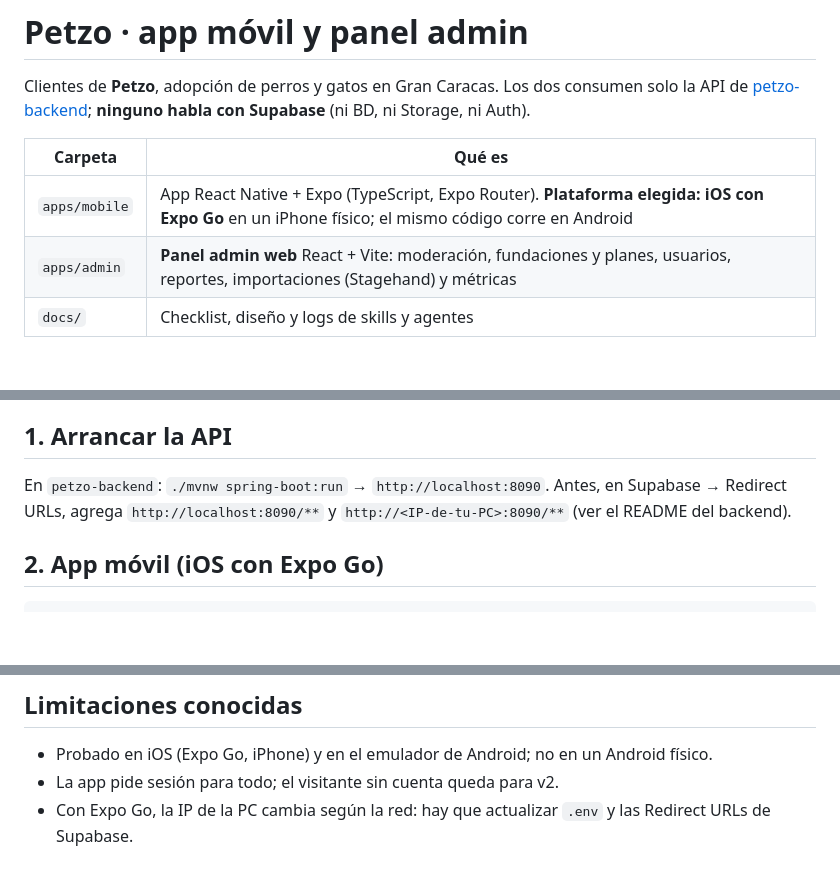
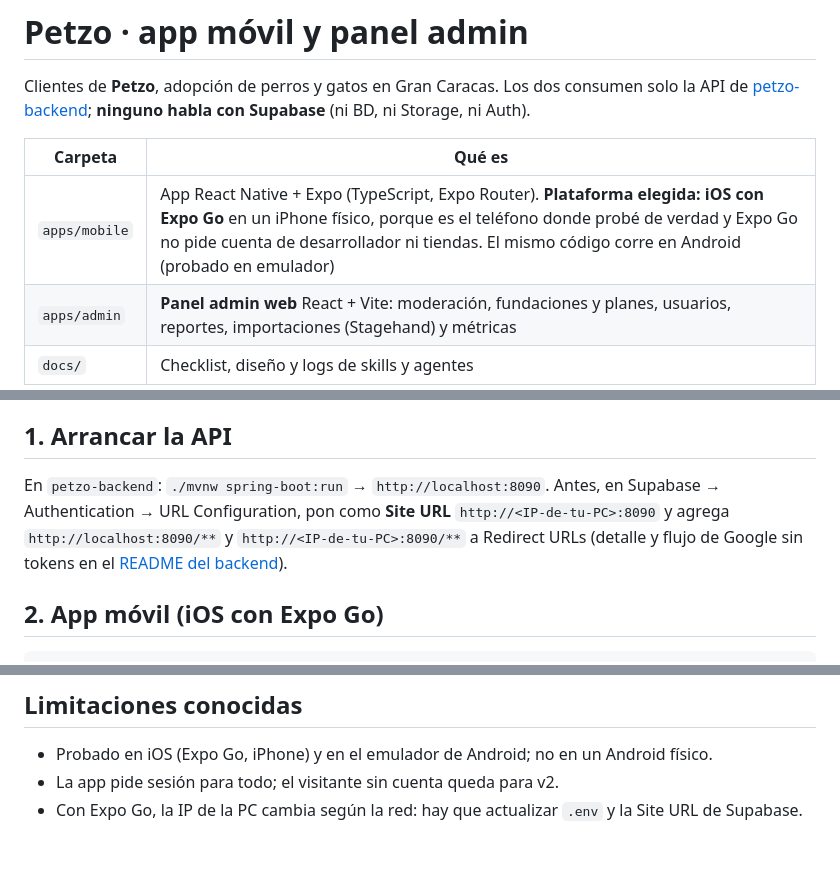
Before and after one commit to CristianF4zio/petzo-frontend, a Markdown page: README.md, 3 parts joined by grey strips. Rendered like a GitHub page; blank space fills up the shorter version.

Commit message:
docs: site url step and platform rationale

```diff
--- a/README.md
+++ b/README.md
@@ -4,7 +4,7 @@ Clientes de **Petzo**, adopción de perros y gatos en Gran Caracas. Los dos cons
 
 | Carpeta | Qué es |
 | --- | --- |
-| `apps/mobile` | App React Native + Expo (TypeScript, Expo Router). **Plataforma elegida: iOS con Expo Go** en un iPhone físico; el mismo código corre en Android |
+| `apps/mobile` | App React Native + Expo (TypeScript, Expo Router). **Plataforma elegida: iOS con Expo Go** en un iPhone físico, porque es el teléfono donde probé de verdad y Expo Go no pide cuenta de desarrollador ni tiendas. El mismo código corre en Android (probado en emulador) |
 | `apps/admin` | **Panel admin web** React + Vite: moderación, fundaciones y planes, usuarios, reportes, importaciones (Stagehand) y métricas |
 | `docs/` | Checklist, diseño y logs de skills y agentes |
 
@@ -17,7 +17,7 @@ Node ≥ 22.18 · Expo SDK 58 (React Native, `expo-router` 58, `expo-secure-stor
 
 ## 1. Arrancar la API
 
-En `petzo-backend`: `./mvnw spring-boot:run` → `http://localhost:8090`. Antes, en Supabase → Redirect URLs, agrega `http://localhost:8090/**` y `http://<IP-de-tu-PC>:8090/**` (ver el README del backend).
+En `petzo-backend`: `./mvnw spring-boot:run` → `http://localhost:8090`. Antes, en Supabase → Authentication → URL Configuration, pon como **Site URL** `http://<IP-de-tu-PC>:8090` y agrega `http://localhost:8090/**` y `http://<IP-de-tu-PC>:8090/**` a Redirect URLs (detalle y flujo de Google sin tokens en el [README del backend](https://github.com/CristianF4zio/petzo-backend#login-con-google-regreso-sin-tokens-en-urls-ni-logs)).
 
 ## 2. App móvil (iOS con Expo Go)
 
@@ -86,4 +86,4 @@ Usa datos inventados y no publiques contraseñas.
 
 - Probado en iOS (Expo Go, iPhone) y en el emulador de Android; no en un Android físico.
 - La app pide sesión para todo; el visitante sin cuenta queda para v2.
-- Con Expo Go, la IP de la PC cambia según la red: hay que actualizar `.env` y las Redirect URLs de Supabase.
+- Con Expo Go, la IP de la PC cambia según la red: hay que actualizar `.env` y la Site URL de Supabase.
```
